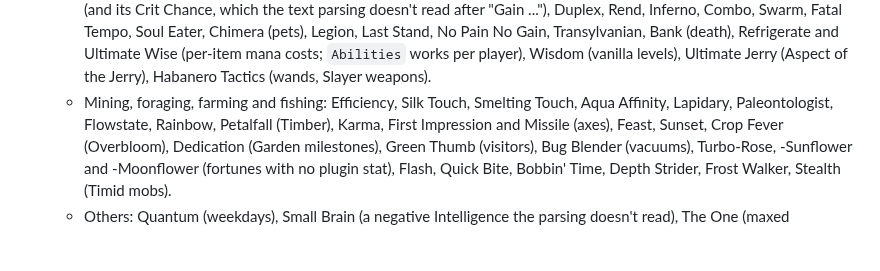
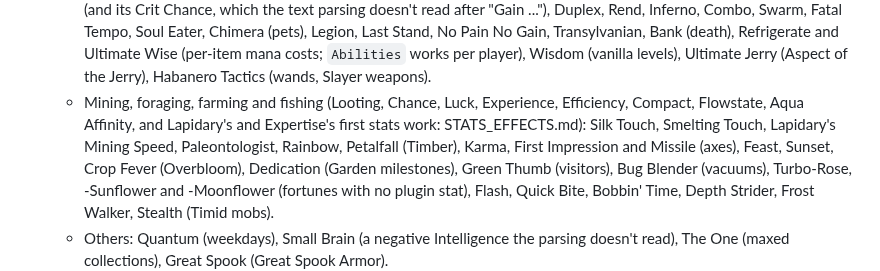
Before and after one commit to icxd/skyblock, a Markdown page: ENCHANTMENTS.md, the part around the change. GitHub-like rendering; blank space fills up the shorter version.

Commit message:
Stop listing the working mining enchantments as text only
ENCHANTMENTS.md still had Efficiency, Aqua Affinity, Lapidary and
Flowstate among the enchantments whose effects wait for a system; it now
names the ones that work and points at STATS_EFFECTS.md.

Co-Authored-By: Claude Opus 5.5 <noreply@anthropic.com>
Claude-Session: https://claude.ai/code/session_01QQhsEntWmk934L32ckcWnu

```diff
--- a/ENCHANTMENTS.md
+++ b/ENCHANTMENTS.md
@@ -151,8 +151,9 @@ Bottle table: 8 at level 1 and 2, 9 at 3, 23 at 38). Sandbox: free.
     Combo, Swarm, Fatal Tempo, Soul Eater, Chimera (pets), Legion, Last Stand, No Pain No Gain, Transylvanian, Bank
     (death), Refrigerate and Ultimate Wise (per-item mana costs; `Abilities` works per player), Wisdom (vanilla levels),
     Ultimate Jerry (Aspect of the Jerry), Habanero Tactics (wands, Slayer weapons).
-  - Mining, foraging, farming and fishing: Efficiency, Silk Touch, Smelting Touch, Aqua Affinity, Lapidary,
-    Paleontologist, Flowstate, Rainbow, Petalfall (Timber), Karma, First Impression and Missile (axes), Feast, Sunset,
+  - Mining, foraging, farming and fishing (Looting, Chance, Luck, Experience, Efficiency, Compact, Flowstate, Aqua
+    Affinity, and Lapidary's and Expertise's first stats work: STATS_EFFECTS.md): Silk Touch, Smelting Touch, Lapidary's
+    Mining Speed, Paleontologist, Rainbow, Petalfall (Timber), Karma, First Impression and Missile (axes), Feast, Sunset,
     Crop Fever (Overbloom), Dedication (Garden milestones), Green Thumb (visitors), Bug Blender (vacuums), Turbo-Rose,
     -Sunflower and -Moonflower (fortunes with no plugin stat), Flash, Quick Bite, Bobbin' Time, Depth Strider, Frost
     Walker, Stealth (Timid mobs).
```
